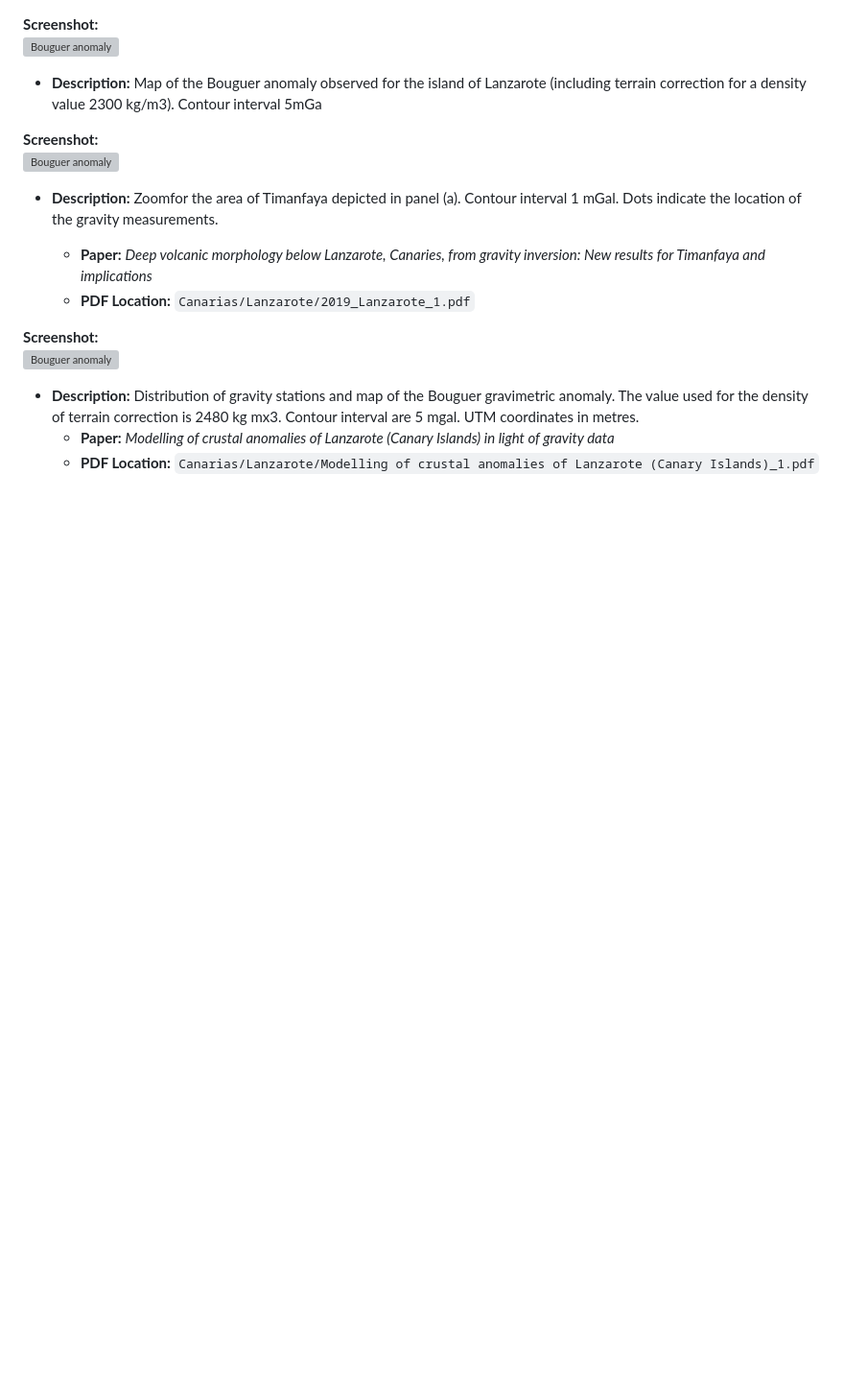
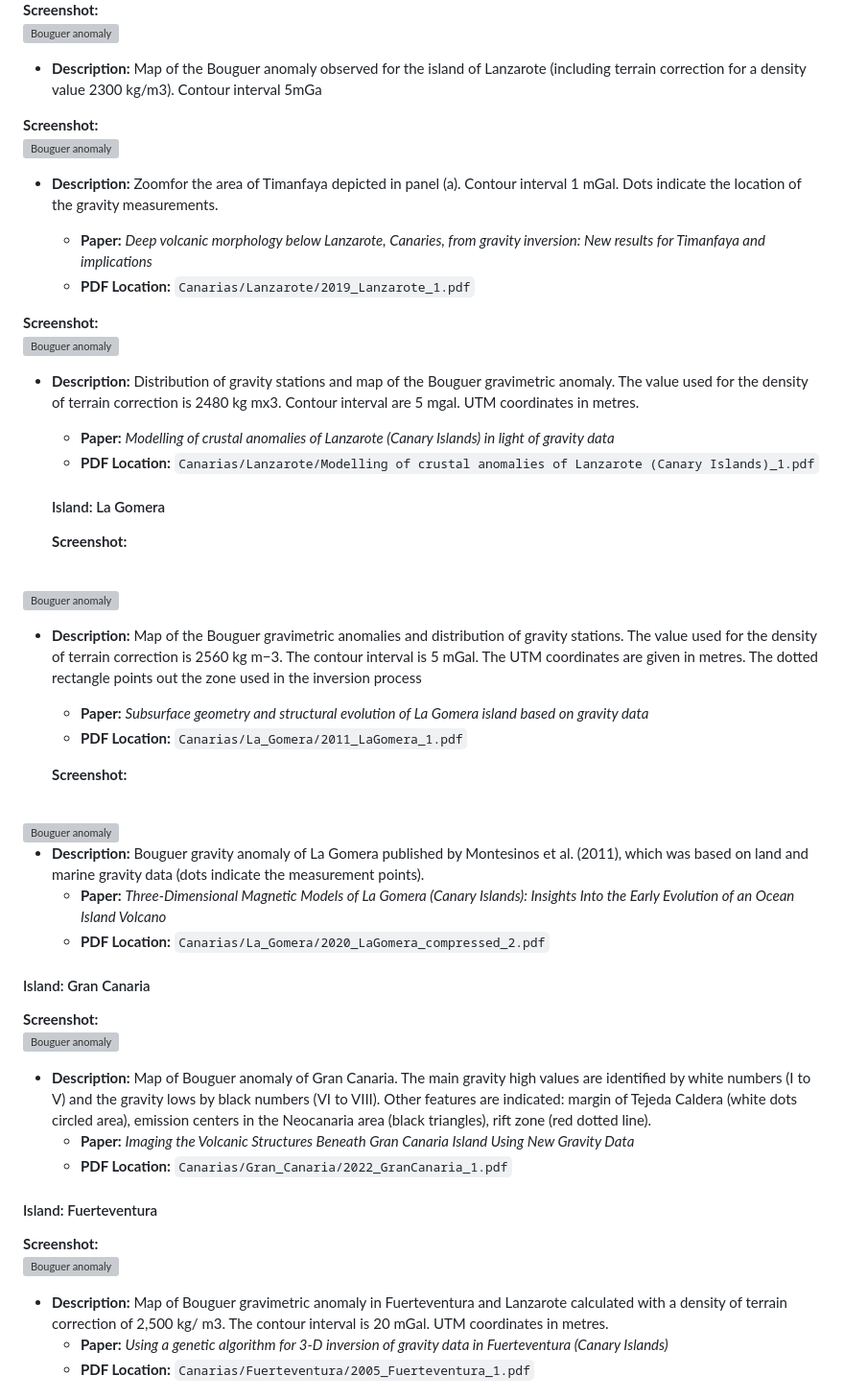
Before and after one commit to yosbraper-gh/Gravity-data-, a Markdown page: VOLCANES/Graphics_index.md, the part around one of its changes. Shown at 96% size. Drawn GitHub-style; blank space fills up the shorter version; grey boxes are pictures that could not be loaded.

```diff
--- a/VOLCANES/Graphics_index.md
+++ b/VOLCANES/Graphics_index.md
@@ -72,3 +72,59 @@ inversion: New results for Timanfaya and implications*
    * **Paper:** *Modelling of crustal anomalies of Lanzarote (Canary Islands) in
 light of gravity data*
   * **PDF Location:** `Canarias/Lanzarote/Modelling of crustal anomalies of Lanzarote (Canary Islands)_1.pdf`
+
+  #### Island: La Gomera
+
+   **Screenshot:**
+<br>
+<img src="Canarias/La_Gomera/Mapas/Anomalias/Mapa_la_gomera_1.png" alt="Bouguer anomaly" width="25%" />
+
+* **Description:** Map of the Bouguer gravimetric anomalies and distribution of gravity stations. The value used for the density of terrain correction is 2560 kg m−3. The contour interval is 5 mGal. The UTM coordinates are given in metres. The dotted rectangle points out the zone used in the inversion process
+   * **Paper:** *Subsurface geometry and structural evolution of La Gomera island
+based on gravity data*
+  * **PDF Location:** `Canarias/La_Gomera/2011_LaGomera_1.pdf`
+
+
+  **Screenshot:**
+<br>
+<img src="Canarias/La_Gomera/Mapas/Anomalias/Mapa_la_gomera_2.png" alt="Bouguer anomaly" width="25%" />
+
+* **Description:** Bouguer gravity anomaly of La Gomera published
+by Montesinos et al. (2011), which was based on land and marine gravity data (dots indicate the measurement
+points).
+   * **Paper:** *Three‐Dimensional Magnetic Models of La Gomera
+(Canary Islands): Insights Into the Early
+Evolution of an Ocean Island Volcano*
+  * **PDF Location:** `Canarias/La_Gomera/2020_LaGomera_compressed_2.pdf`
+
+ #### Island: Gran Canaria
+
+**Screenshot:**
+<br>
+<img src="Canarias/Gran_Canaria/Mapas/Anomalias/Mapas_gran_canaria_1.png" alt="Bouguer anomaly" width="25%" />
+
+* **Description:** Map of Bouguer anomaly of Gran Canaria. The main gravity high values are identified by white numbers (I to V) and the gravity lows by black numbers
+(VI to VIII). Other features are indicated: margin of Tejeda Caldera (white dots circled area), emission centers in the Neocanaria area (black triangles), rift zone (red
+dotted line).
+   * **Paper:** *Imaging the Volcanic Structures Beneath Gran Canaria Island
+Using New Gravity Data*
+  * **PDF Location:** `Canarias/Gran_Canaria/2022_GranCanaria_1.pdf`
+
+#### Island: Fuerteventura
+
+**Screenshot:**
+<br>
+<img src="Canarias/Fuerteventura/Mapas/Anomalias/Mapa_ftv_1.png" alt="Bouguer anomaly" width="25%" />
+
+* **Description:** Map of
+Bouguer gravimetric anomaly
+in Fuerteventura and Lanzarote
+calculated with a density of
+terrain correction of 2,500 kg/
+m3. The contour interval is
+20 mGal. UTM coordinates in
+metres.
+   * **Paper:** *Using a genetic algorithm for 3-D inversion of gravity data
+in Fuerteventura (Canary Islands)*
+  * **PDF Location:** `Canarias/Fuerteventura/2005_Fuerteventura_1.pdf`
+
```
Also changed, not shown: other parts of VOLCANES/Graphics_index.md (+69 -0 lines).
